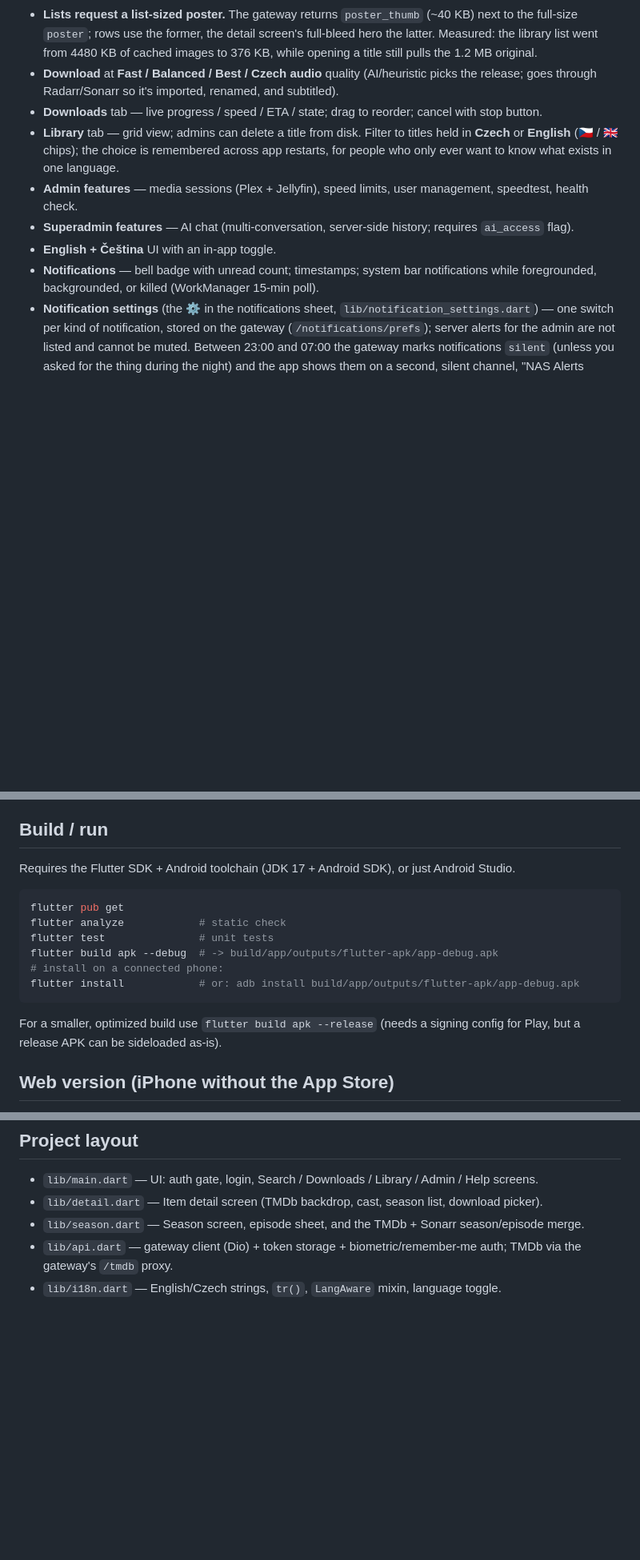
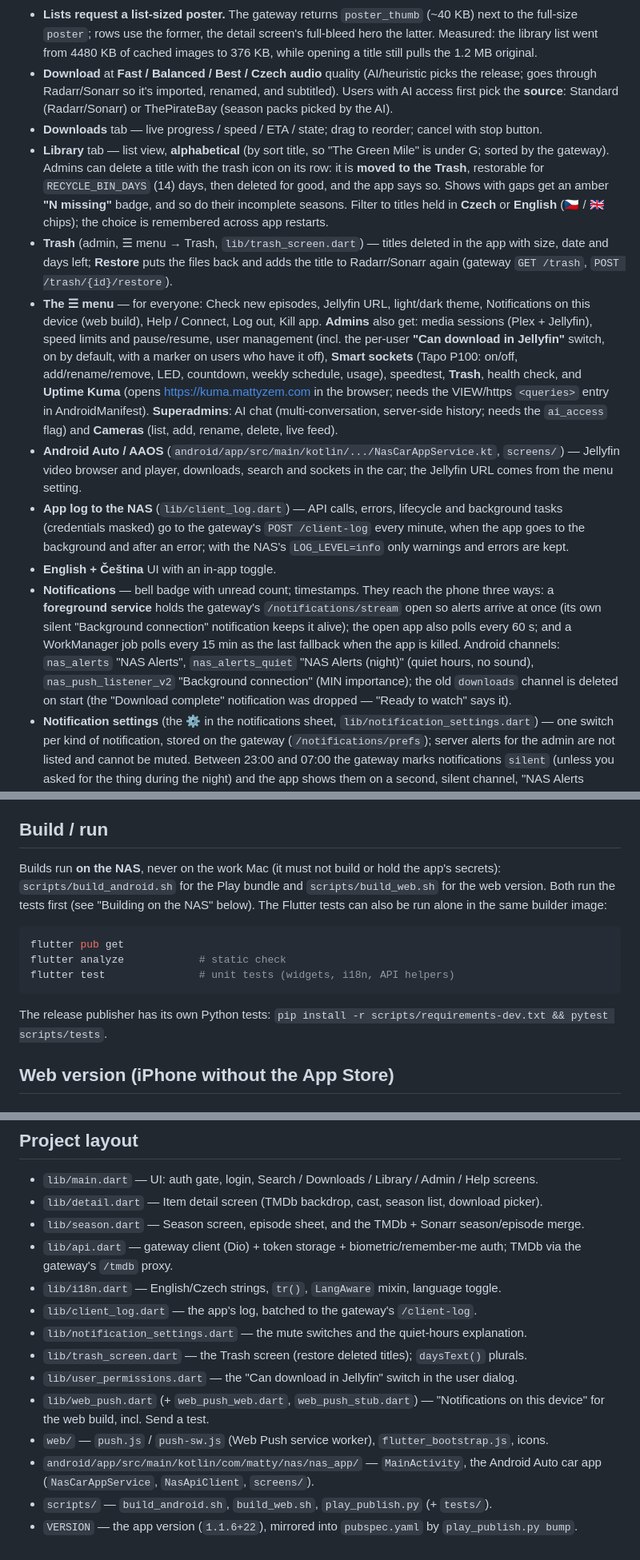
Before and after one commit to Mattyon/nas-mobile-app, a Markdown page: README.md, 3 parts joined by grey strips. Shown at 80% size. Drawn GitHub-style; blank space fills up the shorter version.

````diff
--- a/README.md
+++ b/README.md
@@ -20,15 +20,43 @@ Flutter mobile client (Android first; iOS later from the same codebase) for the
   next to the full-size `poster`; rows use the former, the detail screen's full-bleed
   hero the latter. Measured: the library list went from 4480 KB of cached images to
   376 KB, while opening a title still pulls the 1.2 MB original.
-- **Download** at **Fast / Balanced / Best / Czech audio** quality (AI/heuristic picks the release; goes through Radarr/Sonarr so it's imported, renamed, and subtitled).
+- **Download** at **Fast / Balanced / Best / Czech audio** quality (AI/heuristic picks the release; goes through Radarr/Sonarr so it's imported, renamed, and subtitled). Users with AI access first pick the **source**: Standard (Radarr/Sonarr) or ThePirateBay (season packs picked by the AI).
 - **Downloads** tab — live progress / speed / ETA / state; drag to reorder; cancel with stop button.
-- **Library** tab — grid view; admins can delete a title from disk. Filter to titles
-  held in **Czech** or **English** (🇨🇿 / 🇬🇧 chips); the choice is remembered across
-  app restarts, for people who only ever want to know what exists in one language.
-- **Admin features** — media sessions (Plex + Jellyfin), speed limits, user management, speedtest, health check.
-- **Superadmin features** — AI chat (multi-conversation, server-side history; requires `ai_access` flag).
+- **Library** tab — list view, **alphabetical** (by sort title, so "The Green Mile" is
+  under G; sorted by the gateway). Admins can delete a title with the trash icon on its
+  row: it is **moved to the Trash**, restorable for `RECYCLE_BIN_DAYS` (14) days, then
+  deleted for good, and the app says so. Shows with gaps get an amber **"N missing"**
+  badge, and so do their incomplete seasons. Filter to titles held in **Czech** or
+  **English** (🇨🇿 / 🇬🇧 chips); the choice is remembered across app restarts.
+- **Trash** (admin, ☰ menu → Trash, `lib/trash_screen.dart`) — titles deleted in the app
+  with size, date and days left; **Restore** puts the files back and adds the title to
+  Radarr/Sonarr again (gateway `GET /trash`, `POST /trash/{id}/restore`).
+- **The ☰ menu** — for everyone: Check new episodes, Jellyfin URL, light/dark theme,
+  Notifications on this device (web build), Help / Connect, Log out, Kill app.
+  **Admins** also get: media sessions (Plex + Jellyfin), speed limits and pause/resume,
+  user management (incl. the per-user **"Can download in Jellyfin"** switch, on by
+  default, with a marker on users who have it off), **Smart sockets** (Tapo P100: on/off,
+  add/rename/remove, LED, countdown, weekly schedule, usage), speedtest, **Trash**, health
+  check, and **Uptime Kuma** (opens https://kuma.mattyzem.com in the browser; needs the
+  VIEW/https `<queries>` entry in AndroidManifest). **Superadmins**: AI chat
+  (multi-conversation, server-side history; needs the `ai_access` flag) and **Cameras**
+  (list, add, rename, delete, live feed).
+- **Android Auto / AAOS** (`android/app/src/main/kotlin/.../NasCarAppService.kt`,
+  `screens/`) — Jellyfin video browser and player, downloads, search and sockets in the
+  car; the Jellyfin URL comes from the menu setting.
+- **App log to the NAS** (`lib/client_log.dart`) — API calls, errors, lifecycle and
+  background tasks (credentials masked) go to the gateway's `POST /client-log` every
+  minute, when the app goes to the background and after an error; with the NAS's
+  `LOG_LEVEL=info` only warnings and errors are kept.
 - **English + Čeština** UI with an in-app toggle.
-- **Notifications** — bell badge with unread count; timestamps; system bar notifications while foregrounded, backgrounded, or killed (WorkManager 15-min poll).
+- **Notifications** — bell badge with unread count; timestamps. They reach the phone three
+  ways: a **foreground service** holds the gateway's `/notifications/stream` open so alerts
+  arrive at once (its own silent "Background connection" notification keeps it alive);
+  the open app also polls every 60 s; and a WorkManager job polls every 15 min as the
+  last fallback when the app is killed. Android channels: `nas_alerts` "NAS Alerts",
+  `nas_alerts_quiet` "NAS Alerts (night)" (quiet hours, no sound), `nas_push_listener_v2`
+  "Background connection" (MIN importance); the old `downloads` channel is deleted on
+  start (the "Download complete" notification was dropped — "Ready to watch" says it).
 - **Notification settings** (the ⚙ in the notifications sheet, `lib/notification_settings.dart`) — one switch per kind of notification, stored on the gateway (`/notifications/prefs`); server alerts for the admin are not listed and cannot be muted. Between 23:00 and 07:00 the gateway marks notifications `silent` (unless you asked for the thing during the night) and the app shows them on a second, silent channel, "NAS Alerts (night)"; the web build's push is silent too.
 - **Help / Connect screen** — step-by-step Jellyfin setup for TV, phone, and browser on both local network and remote (Cloudflare Tunnel / Tailscale).
 
@@ -36,19 +64,19 @@ Flutter mobile client (Android first; iOS later from the same codebase) for the
 On the login screen the **Gateway URL** is pre-set to `https://nas.mattyzem.com` (Cloudflare Tunnel — works on any network, no VPN needed). To use your own domain or a Tailscale IP instead, tap the URL field and change it.
 
 ## Build / run
-Requires the Flutter SDK + Android toolchain (JDK 17 + Android SDK), or just Android Studio.
+Builds run **on the NAS**, never on the work Mac (it must not build or hold the app's
+secrets): `scripts/build_android.sh` for the Play bundle and `scripts/build_web.sh` for
+the web version. Both run the tests first (see "Building on the NAS" below). The Flutter
+tests can also be run alone in the same builder image:
 
 ```bash
 flutter pub get
 flutter analyze            # static check
-flutter test               # unit tests
-flutter build apk --debug  # -> build/app/outputs/flutter-apk/app-debug.apk
-# install on a connected phone:
-flutter install            # or: adb install build/app/outputs/flutter-apk/app-debug.apk
+flutter test               # unit tests (widgets, i18n, API helpers)
 ```
 
-For a smaller, optimized build use `flutter build apk --release` (needs a signing config
-for Play, but a release APK can be sideloaded as-is).
+The release publisher has its own Python tests:
+`pip install -r scripts/requirements-dev.txt && pytest scripts/tests`.
 
 ## Web version (iPhone without the App Store)
 
@@ -220,3 +256,12 @@ cannot create a listing.
 - `lib/season.dart` — Season screen, episode sheet, and the TMDb + Sonarr season/episode merge.
 - `lib/api.dart` — gateway client (Dio) + token storage + biometric/remember-me auth; TMDb via the gateway's `/tmdb` proxy.
 - `lib/i18n.dart` — English/Czech strings, `tr()`, `LangAware` mixin, language toggle.
+- `lib/client_log.dart` — the app's log, batched to the gateway's `/client-log`.
+- `lib/notification_settings.dart` — the mute switches and the quiet-hours explanation.
+- `lib/trash_screen.dart` — the Trash screen (restore deleted titles); `daysText()` plurals.
+- `lib/user_permissions.dart` — the "Can download in Jellyfin" switch in the user dialog.
+- `lib/web_push.dart` (+ `web_push_web.dart`, `web_push_stub.dart`) — "Notifications on this device" for the web build, incl. Send a test.
+- `web/` — `push.js` / `push-sw.js` (Web Push service worker), `flutter_bootstrap.js`, icons.
+- `android/app/src/main/kotlin/com/matty/nas/nas_app/` — `MainActivity`, the Android Auto car app (`NasCarAppService`, `NasApiClient`, `screens/`).
+- `scripts/` — `build_android.sh`, `build_web.sh`, `play_publish.py` (+ `tests/`).
+- `VERSION` — the app version (`1.1.6+22`), mirrored into `pubspec.yaml` by `play_publish.py bump`.
````
Also changed, not shown: other parts of README.md (+16 -8 lines), FEATURES.md (+11 -12 lines), ROADMAP.md (+1 -1 lines).
